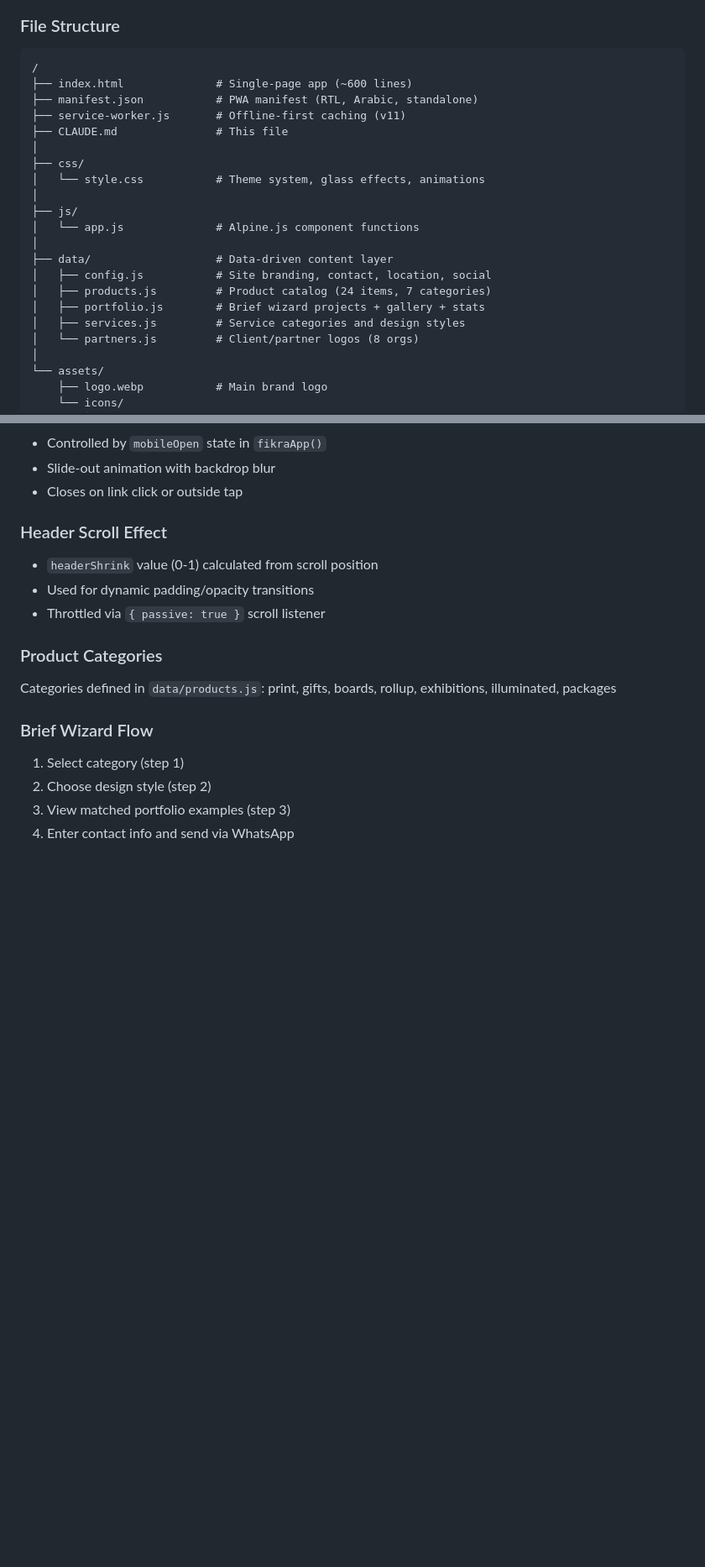
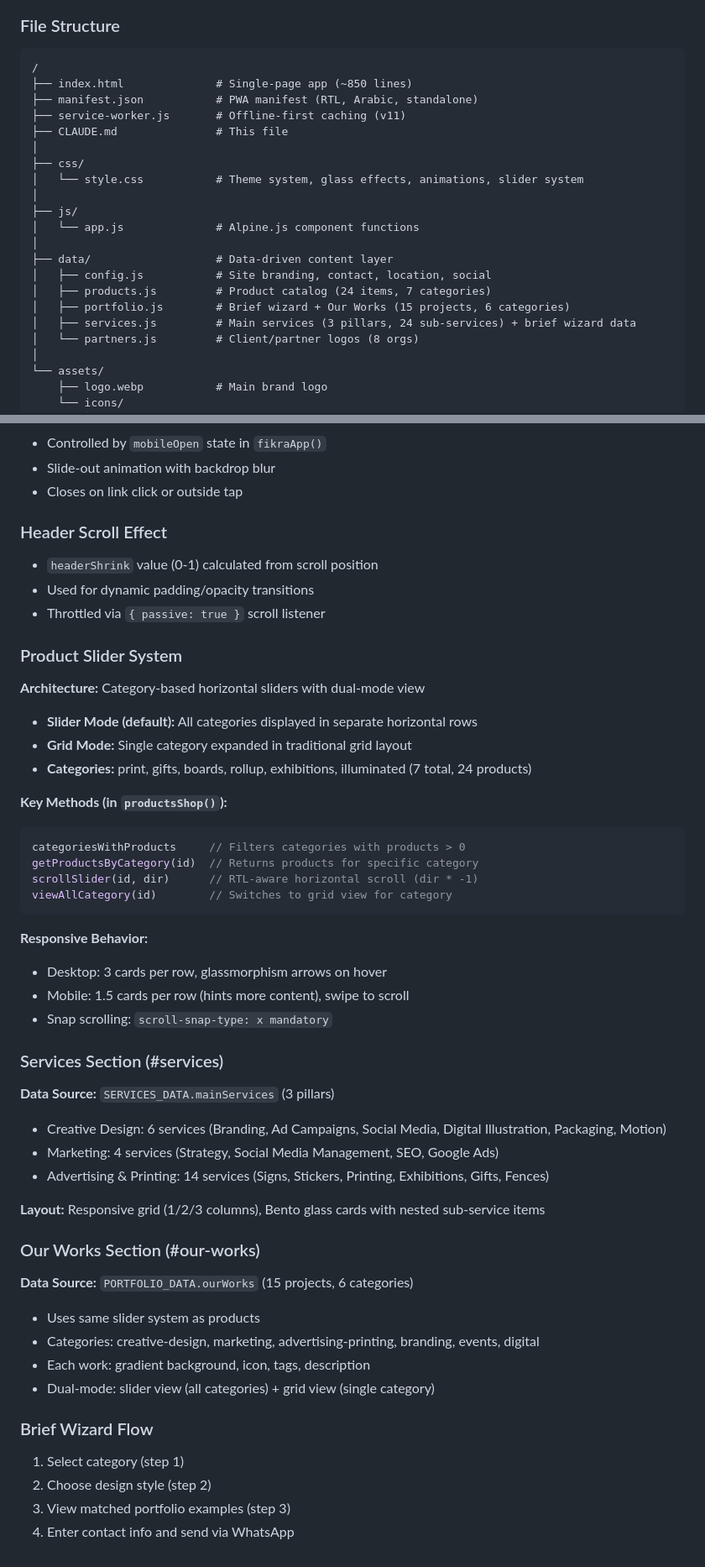
Before and after one commit to AI-guru11/sss, a Markdown page: CLAUDE.md, 2 parts joined by grey strips. Shown at 84% size. GitHub-like rendering; blank space fills up the shorter version.

````diff
--- a/CLAUDE.md
+++ b/CLAUDE.md
@@ -30,13 +30,13 @@ python -m http.server 5000 --bind 0.0.0.0
 
 ```
 /
-├── index.html              # Single-page app (~600 lines)
+├── index.html              # Single-page app (~850 lines)
 ├── manifest.json           # PWA manifest (RTL, Arabic, standalone)
 ├── service-worker.js       # Offline-first caching (v11)
 ├── CLAUDE.md               # This file
 │
 ├── css/
-│   └── style.css           # Theme system, glass effects, animations
+│   └── style.css           # Theme system, glass effects, animations, slider system
 │
 ├── js/
 │   └── app.js              # Alpine.js component functions
@@ -44,8 +44,8 @@ python -m http.server 5000 --bind 0.0.0.0
 ├── data/                   # Data-driven content layer
 │   ├── config.js           # Site branding, contact, location, social
 │   ├── products.js         # Product catalog (24 items, 7 categories)
-│   ├── portfolio.js        # Brief wizard projects + gallery + stats
-│   ├── services.js         # Service categories and design styles
+│   ├── portfolio.js        # Brief wizard + Our Works (15 projects, 6 categories)
+│   ├── services.js         # Main services (3 pillars, 24 sub-services) + brief wizard data
 │   └── partners.js         # Client/partner logos (8 orgs)
 │
 └── assets/
@@ -189,8 +205,39 @@ Complete one functional module fully before moving to the next. Each Alpine.js c
 - Used for dynamic padding/opacity transitions
 - Throttled via `{ passive: true }` scroll listener
 
-### Product Categories
-Categories defined in `data/products.js`: print, gifts, boards, rollup, exhibitions, illuminated, packages
+### Product Slider System
+**Architecture:** Category-based horizontal sliders with dual-mode view
+- **Slider Mode (default):** All categories displayed in separate horizontal rows
+- **Grid Mode:** Single category expanded in traditional grid layout
+- **Categories:** print, gifts, boards, rollup, exhibitions, illuminated (7 total, 24 products)
+
+**Key Methods (in `productsShop()`):**
+```javascript
+categoriesWithProducts     // Filters categories with products > 0
+getProductsByCategory(id)  // Returns products for specific category
+scrollSlider(id, dir)      // RTL-aware horizontal scroll (dir * -1)
+viewAllCategory(id)        // Switches to grid view for category
+```
+
+**Responsive Behavior:**
+- Desktop: 3 cards per row, glassmorphism arrows on hover
+- Mobile: 1.5 cards per row (hints more content), swipe to scroll
+- Snap scrolling: `scroll-snap-type: x mandatory`
+
+### Services Section (#services)
+**Data Source:** `SERVICES_DATA.mainServices` (3 pillars)
+- Creative Design: 6 services (Branding, Ad Campaigns, Social Media, Digital Illustration, Packaging, Motion)
+- Marketing: 4 services (Strategy, Social Media Management, SEO, Google Ads)
+- Advertising & Printing: 14 services (Signs, Stickers, Printing, Exhibitions, Gifts, Fences)
+
+**Layout:** Responsive grid (1/2/3 columns), Bento glass cards with nested sub-service items
+
+### Our Works Section (#our-works)
+**Data Source:** `PORTFOLIO_DATA.ourWorks` (15 projects, 6 categories)
+- Uses same slider system as products
+- Categories: creative-design, marketing, advertising-printing, branding, events, digital
+- Each work: gradient background, icon, tags, description
+- Dual-mode: slider view (all categories) + grid view (single category)
 
 ### Brief Wizard Flow
 1. Select category (step 1)
````
Also changed, not shown: other parts of CLAUDE.md (+24 -8 lines).
